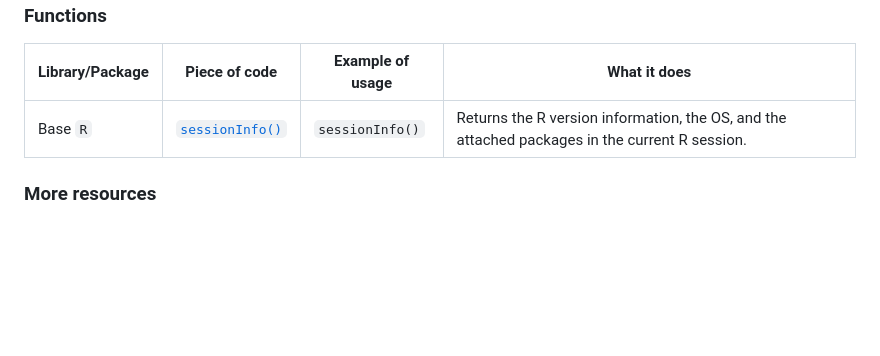
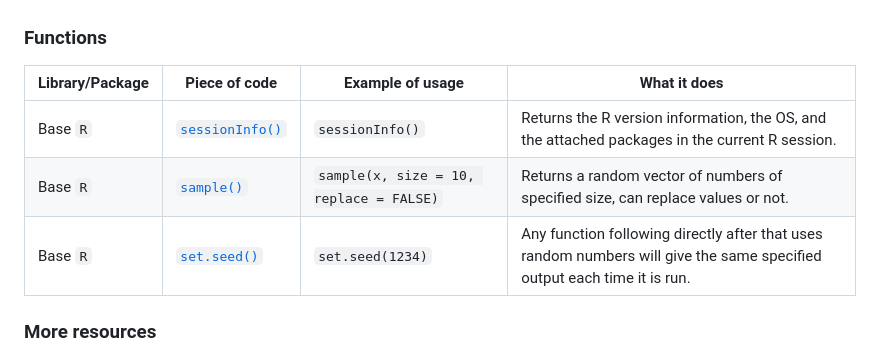
Before and after one commit to fhdsl/DaSEH, a Markdown page: modules/cheatsheets/Day-2.md, the part around the change. Drawn GitHub-style; blank space fills up the shorter version.

Commit message:
add set.seed

```diff
--- a/modules/cheatsheets/Day-2.md
+++ b/modules/cheatsheets/Day-2.md
@@ -19,6 +19,8 @@ result.
 |Library/Package|Piece of code|Example of usage|What it does|
 |---------------|-------------|----------------|-------------|
 | Base `R`| [`sessionInfo()`](https://www.rdocumentation.org/packages/utils/versions/3.6.2/topics/sessionInfo) |`sessionInfo()`| Returns the R version information, the OS, and the attached packages in the current R session.|
+| Base `R`| [`sample()`](https://www.rdocumentation.org/packages/base/versions/3.6.2/topics/sample) |`sample(x, size = 10, replace = FALSE)`| Returns a random vector of numbers of specified size, can replace values or not.|
+| Base `R`| [`set.seed()`](https://www.rdocumentation.org/packages/simEd/versions/2.0.2/topics/set.seed) |`set.seed(1234)`| Any function following directly after that uses random numbers will give the same specified output each time it is run.|
 
 ### More resources
 - [The RMarkdown book](https://bookdown.org/yihui/rmarkdown/)
```
